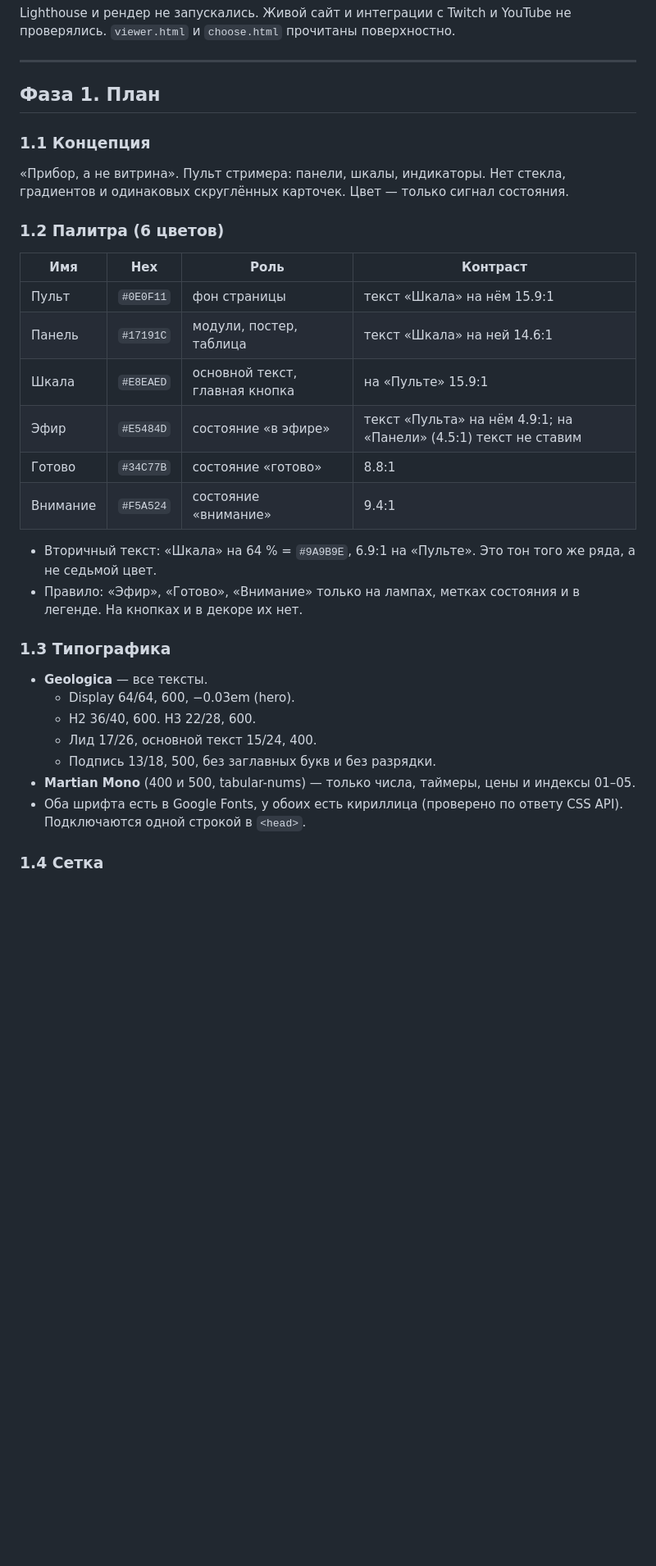
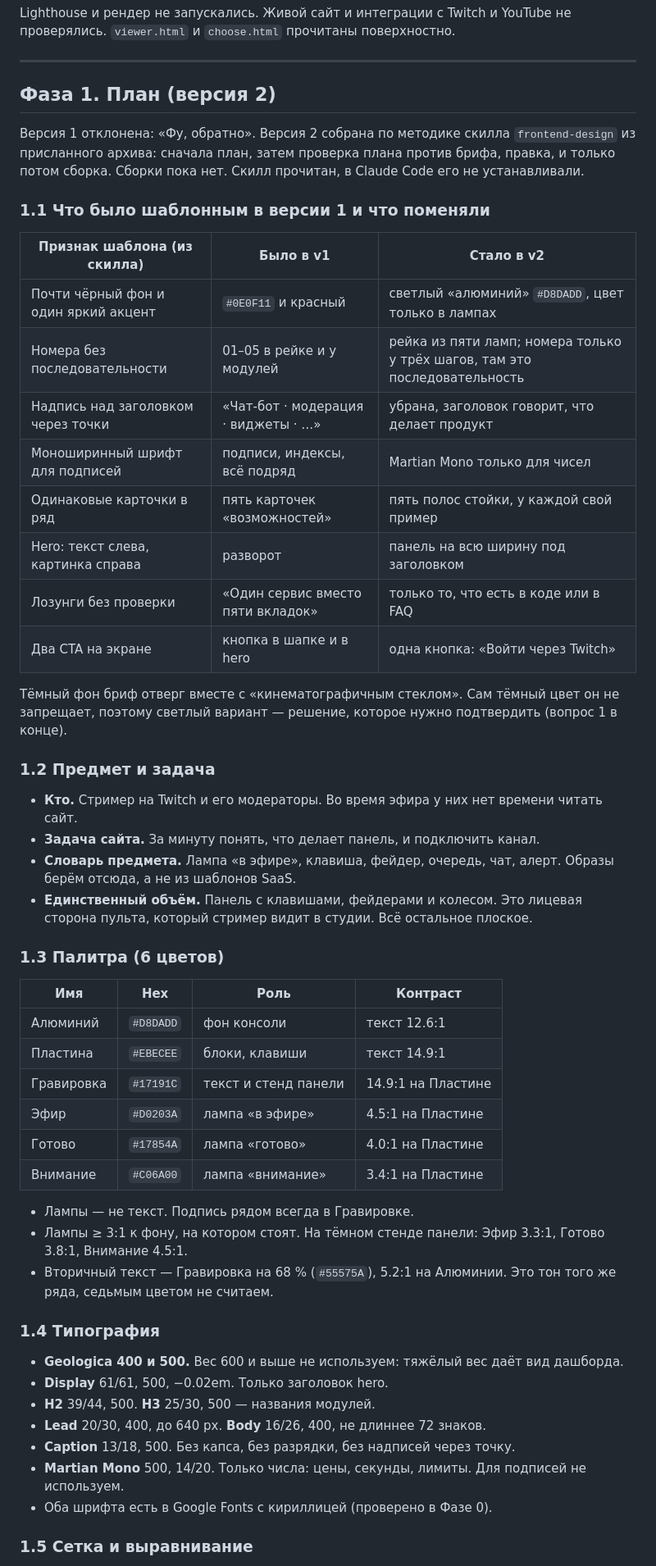
Before and after one commit to Dewis0000/Mi, a Markdown page: DESIGN.md, the part around one of its changes. Shown at 82% size. GitHub-like rendering; blank space fills up the shorter version.

```diff
--- a/DESIGN.md
+++ b/DESIGN.md
@@ -150,35 +150,56 @@ Lighthouse и рендер не запускались. Живой сайт и
 
 ---
 
-## Фаза 1. План
+## Фаза 1. План (версия 2)
 
-### 1.1 Концепция
+Версия 1 отклонена: «Фу, обратно». Версия 2 собрана по методике скилла `frontend-design` из присланного архива: сначала план, затем проверка плана против брифа, правка, и только потом сборка. Сборки пока нет. Скилл прочитан, в Claude Code его не устанавливали.
 
-«Прибор, а не витрина». Пульт стримера: панели, шкалы, индикаторы. Нет стекла, градиентов и одинаковых скруглённых карточек. Цвет — только сигнал состояния.
+### 1.1 Что было шаблонным в версии 1 и что поменяли
 
-### 1.2 Палитра (6 цветов)
+| Признак шаблона (из скилла) | Было в v1 | Стало в v2 |
+|---|---|---|
+| Почти чёрный фон и один яркий акцент | `#0E0F11` и красный | светлый «алюминий» `#D8DADD`, цвет только в лампах |
+| Номера без последовательности | 01–05 в рейке и у модулей | рейка из пяти ламп; номера только у трёх шагов, там это последовательность |
+| Надпись над заголовком через точки | «Чат-бот · модерация · виджеты · …» | убрана, заголовок говорит, что делает продукт |
+| Моноширинный шрифт для подписей | подписи, индексы, всё подряд | Martian Mono только для чисел |
+| Одинаковые карточки в ряд | пять карточек «возможностей» | пять полос стойки, у каждой свой пример |
+| Hero: текст слева, картинка справа | разворот | панель на всю ширину под заголовком |
+| Лозунги без проверки | «Один сервис вместо пяти вкладок» | только то, что есть в коде или в FAQ |
+| Два CTA на экране | кнопка в шапке и в hero | одна кнопка: «Войти через Twitch» |
+
+Тёмный фон бриф отверг вместе с «кинематографичным стеклом». Сам тёмный цвет он не запрещает, поэтому светлый вариант — решение, которое нужно подтвердить (вопрос 1 в конце).
+
+### 1.2 Предмет и задача
+
+- **Кто.** Стример на Twitch и его модераторы. Во время эфира у них нет времени читать сайт.
+- **Задача сайта.** За минуту понять, что делает панель, и подключить канал.
+- **Словарь предмета.** Лампа «в эфире», клавиша, фейдер, очередь, чат, алерт. Образы берём отсюда, а не из шаблонов SaaS.
+- **Единственный объём.** Панель с клавишами, фейдерами и колесом. Это лицевая сторона пульта, который стример видит в студии. Всё остальное плоское.
+
+### 1.3 Палитра (6 цветов)
 
 | Имя | Hex | Роль | Контраст |
 |---|---|---|---|
-| Пульт | `#0E0F11` | фон страницы | текст «Шкала» на нём 15.9:1 |
-| Панель | `#17191C` | модули, постер, таблица | текст «Шкала» на ней 14.6:1 |
-| Шкала | `#E8EAED` | основной текст, главная кнопка | на «Пульте» 15.9:1 |
-| Эфир | `#E5484D` | состояние «в эфире» | текст «Пульта» на нём 4.9:1; на «Панели» (4.5:1) текст не ставим |
-| Готово | `#34C77B` | состояние «готово» | 8.8:1 |
-| Внимание | `#F5A524` | состояние «внимание» | 9.4:1 |
+| Алюминий | `#D8DADD` | фон консоли | текст 12.6:1 |
+| Пластина | `#EBECEE` | блоки, клавиши | текст 14.9:1 |
+| Гравировка | `#17191C` | текст и стенд панели | 14.9:1 на Пластине |
+| Эфир | `#D0203A` | лампа «в эфире» | 4.5:1 на Пластине |
+| Готово | `#17854A` | лампа «готово» | 4.0:1 на Пластине |
+| Внимание | `#C06A00` | лампа «внимание» | 3.4:1 на Пластине |
 
-- Вторичный текст: «Шкала» на 64 % = `#9A9B9E`, 6.9:1 на «Пульте». Это тон того же ряда, а не седьмой цвет.
-- Правило: «Эфир», «Готово», «Внимание» только на лампах, метках состояния и в легенде. На кнопках и в декоре их нет.
+- Лампы — не текст. Подпись рядом всегда в Гравировке.
+- Лампы ≥ 3:1 к фону, на котором стоят. На тёмном стенде панели: Эфир 3.3:1, Готово 3.8:1, Внимание 4.5:1.
+- Вторичный текст — Гравировка на 68 % (`#55575A`), 5.2:1 на Алюминии. Это тон того же ряда, седьмым цветом не считаем.
 
-### 1.3 Типографика
+### 1.4 Типография
 
-- **Geologica** — все тексты.
-  - Display 64/64, 600, −0.03em (hero).
-  - H2 36/40, 600. H3 22/28, 600.
-  - Лид 17/26, основной текст 15/24, 400.
-  - Подпись 13/18, 500, без заглавных букв и без разрядки.
-- **Martian Mono** (400 и 500, tabular-nums) — только числа, таймеры, цены и индексы 01–05.
-- Оба шрифта есть в Google Fonts, у обоих есть кириллица (проверено по ответу CSS API). Подключаются одной строкой в `<head>`.
+- **Geologica 400 и 500.** Вес 600 и выше не используем: тяжёлый вес даёт вид дашборда.
+- **Display** 61/61, 500, −0.02em. Только заголовок hero.
+- **H2** 39/44, 500. **H3** 25/30, 500 — названия модулей.
+- **Lead** 20/30, 400, до 640 px. **Body** 16/26, 400, не длиннее 72 знаков.
+- **Caption** 13/18, 500. Без капса, без разрядки, без надписей через точку.
+- **Martian Mono** 500, 14/20. Только числа: цены, секунды, лимиты. Для подписей не используем.
+- Оба шрифта есть в Google Fonts с кириллицей (проверено в Фазе 0).
 
-### 1.4 Сетка
+### 1.5 Сетка и выравнивание
 
```
Also changed, not shown: other parts of DESIGN.md (+68 -46 lines).
